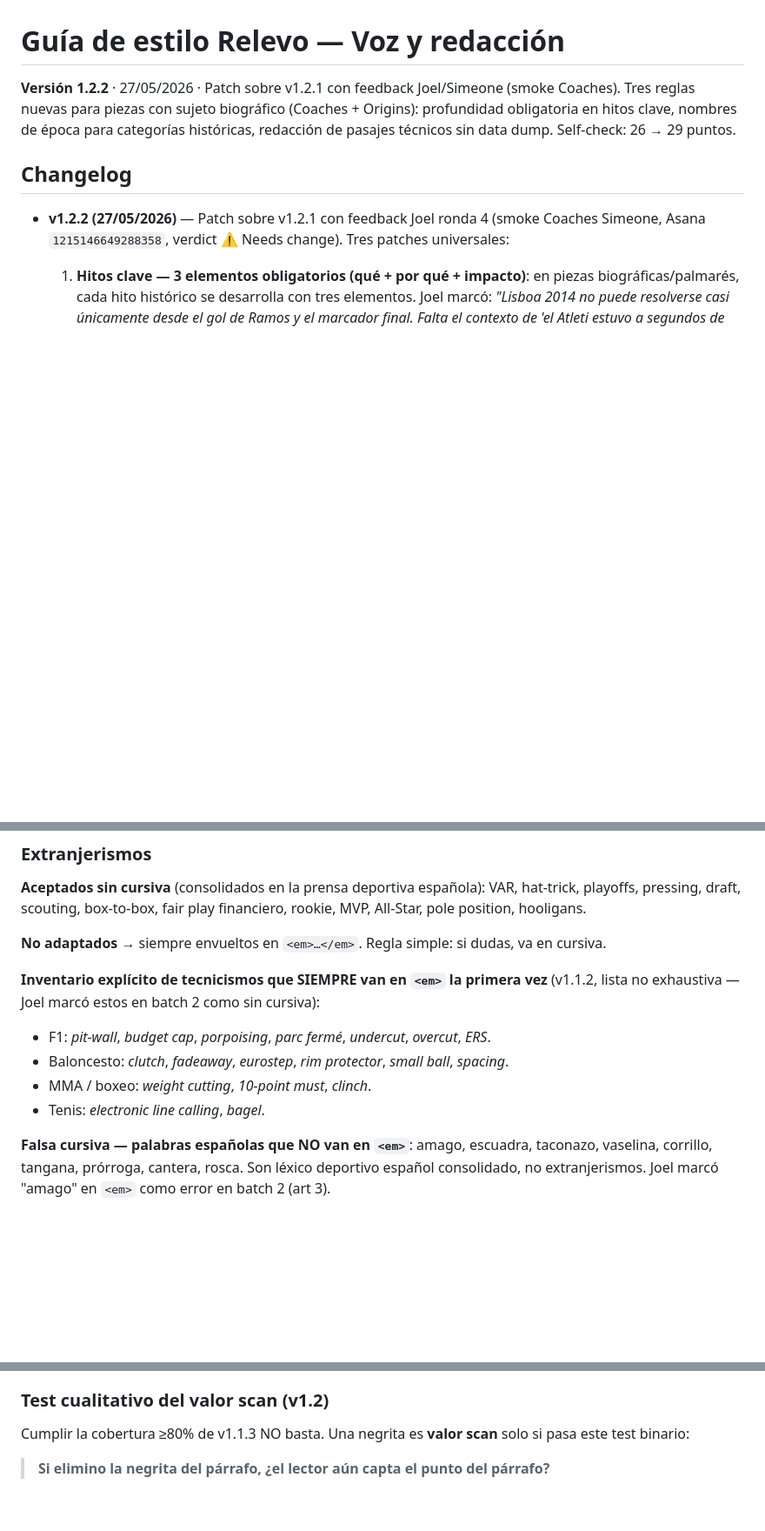
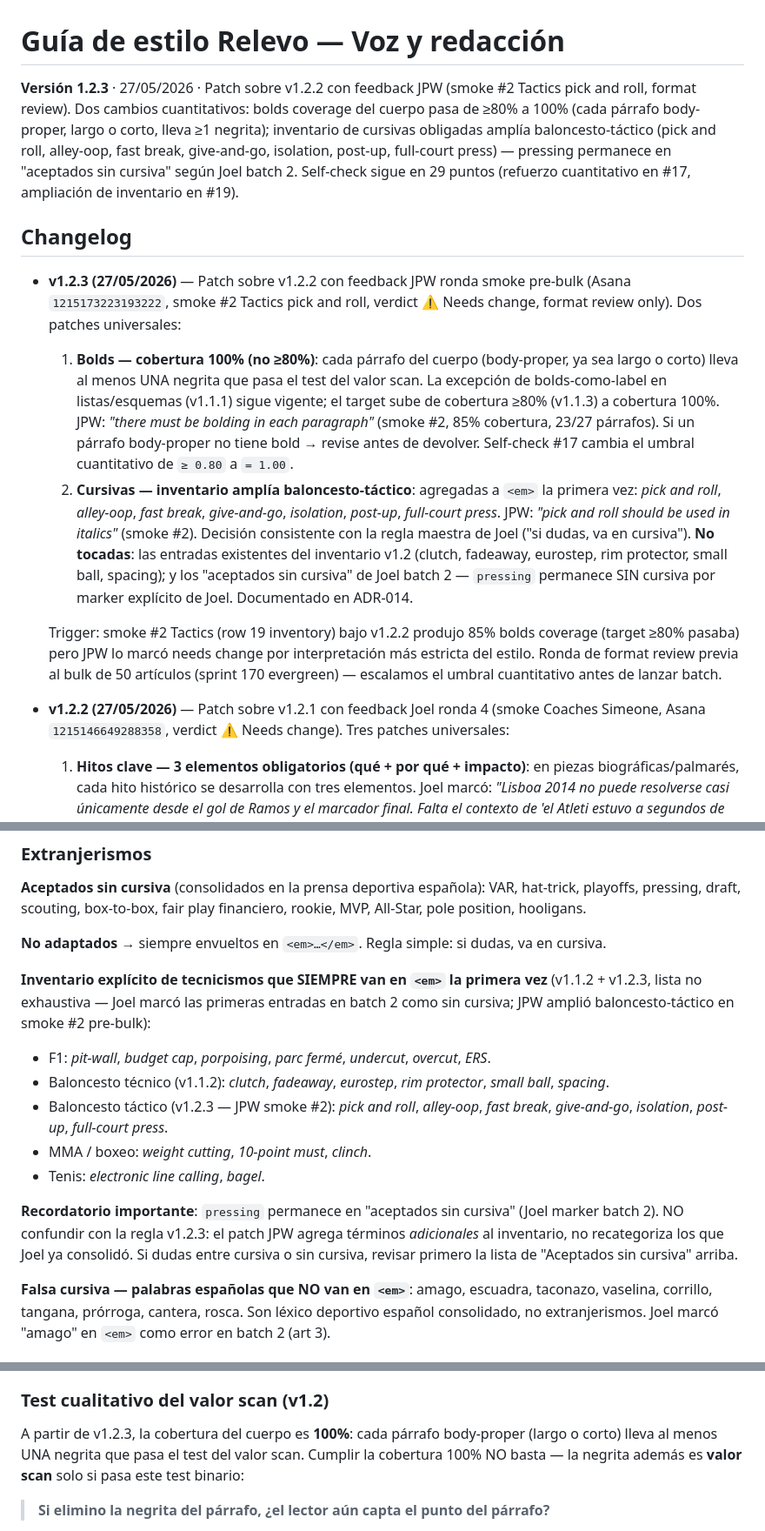
Before and after one commit to jpwaimann/relevo-content, a Markdown page: prompts/style_guide.md, 3 parts joined by grey strips. Shown at 87% size. Rendered like a GitHub page; blank space fills up the shorter version.

```diff
--- a/prompts/style_guide.md
+++ b/prompts/style_guide.md
@@ -1,8 +1,14 @@
 # Guía de estilo Relevo — Voz y redacción
 
-**Versión 1.2.2** · 27/05/2026 · Patch sobre v1.2.1 con feedback Joel/Simeone (smoke Coaches). Tres reglas nuevas para piezas con sujeto biográfico (Coaches + Origins): profundidad obligatoria en hitos clave, nombres de época para categorías históricas, redacción de pasajes técnicos sin data dump. Self-check: 26 → 29 puntos.
+**Versión 1.2.3** · 27/05/2026 · Patch sobre v1.2.2 con feedback JPW (smoke #2 Tactics pick and roll, format review). Dos cambios cuantitativos: bolds coverage del cuerpo pasa de ≥80% a 100% (cada párrafo body-proper, largo o corto, lleva ≥1 negrita); inventario de cursivas obligadas amplía baloncesto-táctico (pick and roll, alley-oop, fast break, give-and-go, isolation, post-up, full-court press) — pressing permanece en "aceptados sin cursiva" según Joel batch 2. Self-check sigue en 29 puntos (refuerzo cuantitativo en #17, ampliación de inventario en #19).
 
 ## Changelog
+
+- **v1.2.3 (27/05/2026)** — Patch sobre v1.2.2 con feedback JPW ronda smoke pre-bulk (Asana `1215173223193222`, smoke #2 Tactics pick and roll, verdict ⚠️ Needs change, format review only). Dos patches universales:
+  1. **Bolds — cobertura 100% (no ≥80%)**: cada párrafo del cuerpo (body-proper, ya sea largo o corto) lleva al menos UNA negrita que pasa el test del valor scan. La excepción de bolds-como-label en listas/esquemas (v1.1.1) sigue vigente; el target sube de cobertura ≥80% (v1.1.3) a cobertura 100%. JPW: *"there must be bolding in each paragraph"* (smoke #2, 85% cobertura, 23/27 párrafos). Si un párrafo body-proper no tiene bold → revise antes de devolver. Self-check #17 cambia el umbral cuantitativo de `≥ 0.80` a `= 1.00`.
+  2. **Cursivas — inventario amplía baloncesto-táctico**: agregadas a `<em>` la primera vez: *pick and roll*, *alley-oop*, *fast break*, *give-and-go*, *isolation*, *post-up*, *full-court press*. JPW: *"pick and roll should be used in italics"* (smoke #2). Decisión consistente con la regla maestra de Joel ("si dudas, va en cursiva"). **No tocadas**: las entradas existentes del inventario v1.2 (clutch, fadeaway, eurostep, rim protector, small ball, spacing); y los "aceptados sin cursiva" de Joel batch 2 — `pressing` permanece SIN cursiva por marker explícito de Joel. Documentado en ADR-014.
+
+  Trigger: smoke #2 Tactics (row 19 inventory) bajo v1.2.2 produjo 85% bolds coverage (target ≥80% pasaba) pero JPW lo marcó needs change por interpretación más estricta del estilo. Ronda de format review previa al bulk de 50 artículos (sprint 170 evergreen) — escalamos el umbral cuantitativo antes de lanzar batch.
 
 - **v1.2.2 (27/05/2026)** — Patch sobre v1.2.1 con feedback Joel ronda 4 (smoke Coaches Simeone, Asana `1215146649288358`, verdict ⚠️ Needs change). Tres patches universales:
   1. **Hitos clave — 3 elementos obligatorios (qué + por qué + impacto)**: en piezas biográficas/palmarés, cada hito histórico se desarrolla con tres elementos. Joel marcó: *"Lisboa 2014 no puede resolverse casi únicamente desde el gol de Ramos y el marcador final. Falta el contexto de 'el Atleti estuvo a segundos de ganar su primera Champions', el impacto del trauma."* El gol + score = capa Wikipedia; el impacto cultural = capa Relevo.
@@ -354,12 +360,15 @@ Usas la izquierda, evitas la derecha:
 
 **No adaptados** → siempre envueltos en `<em>…</em>`. Regla simple: si dudas, va en cursiva.
 
-**Inventario explícito de tecnicismos que SIEMPRE van en `<em>` la primera vez** (v1.1.2, lista no exhaustiva — Joel marcó estos en batch 2 como sin cursiva):
+**Inventario explícito de tecnicismos que SIEMPRE van en `<em>` la primera vez** (v1.1.2 + v1.2.3, lista no exhaustiva — Joel marcó las primeras entradas en batch 2 como sin cursiva; JPW amplió baloncesto-táctico en smoke #2 pre-bulk):
 
 - F1: *pit-wall*, *budget cap*, *porpoising*, *parc fermé*, *undercut*, *overcut*, *ERS*.
-- Baloncesto: *clutch*, *fadeaway*, *eurostep*, *rim protector*, *small ball*, *spacing*.
+- Baloncesto técnico (v1.1.2): *clutch*, *fadeaway*, *eurostep*, *rim protector*, *small ball*, *spacing*.
+- Baloncesto táctico (v1.2.3 — JPW smoke #2): *pick and roll*, *alley-oop*, *fast break*, *give-and-go*, *isolation*, *post-up*, *full-court press*.
 - MMA / boxeo: *weight cutting*, *10-point must*, *clinch*.
 - Tenis: *electronic line calling*, *bagel*.
+
+**Recordatorio importante**: `pressing` permanece en "aceptados sin cursiva" (Joel marker batch 2). NO confundir con la regla v1.2.3: el patch JPW agrega términos *adicionales* al inventario, no recategoriza los que Joel ya consolidó. Si dudas entre cursiva o sin cursiva, revisar primero la lista de "Aceptados sin cursiva" arriba.
 
 **Falsa cursiva — palabras españolas que NO van en `<em>`**: amago, escuadra, taconazo, vaselina, corrillo, tangana, prórroga, cantera, rosca. Son léxico deportivo español consolidado, no extranjerismos. Joel marcó "amago" en `<em>` como error en batch 2 (art 3).
 
@@ -538,7 +547,7 @@ La negrita marca **una frase o idea de 5-7 palabras consecutivas** dentro del p
 
 ### Test cualitativo del valor scan (v1.2)
 
-Cumplir la cobertura ≥80% de v1.1.3 NO basta. Una negrita es **valor scan** solo si pasa este test binario:
+A partir de v1.2.3, la cobertura del cuerpo es **100%**: cada párrafo body-proper (largo o corto) lleva al menos UNA negrita que pasa el test del valor scan. Cumplir la cobertura 100% NO basta — la negrita además es **valor scan** solo si pasa este test binario:
 
 > **Si elimino la negrita del párrafo, ¿el lector aún capta el punto del párrafo?**
 
```
Also changed, not shown: other parts of prompts/style_guide.md (+3 -3 lines), docs/adr/014-style-guide-v1-2-3-bolds-100-italics-basketball.md (added, +116 -0 lines).
